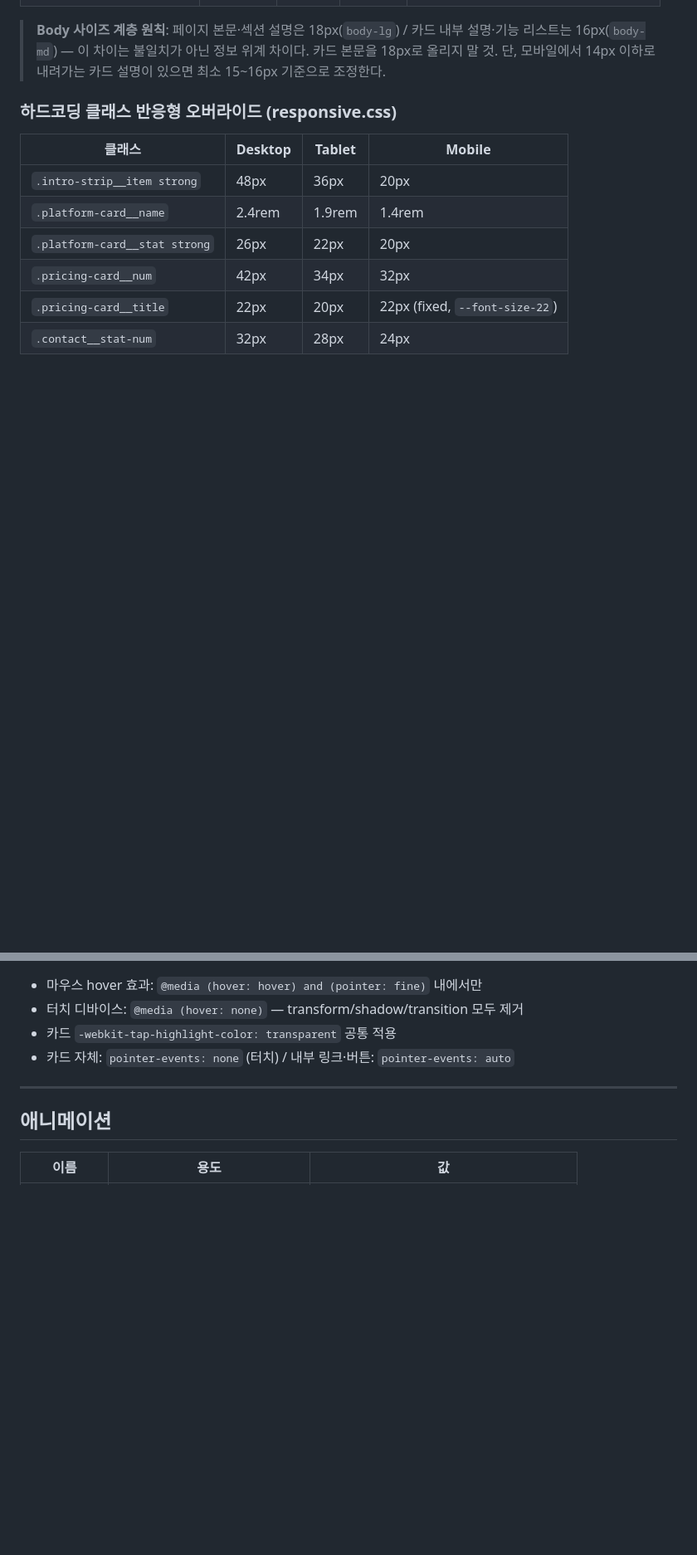
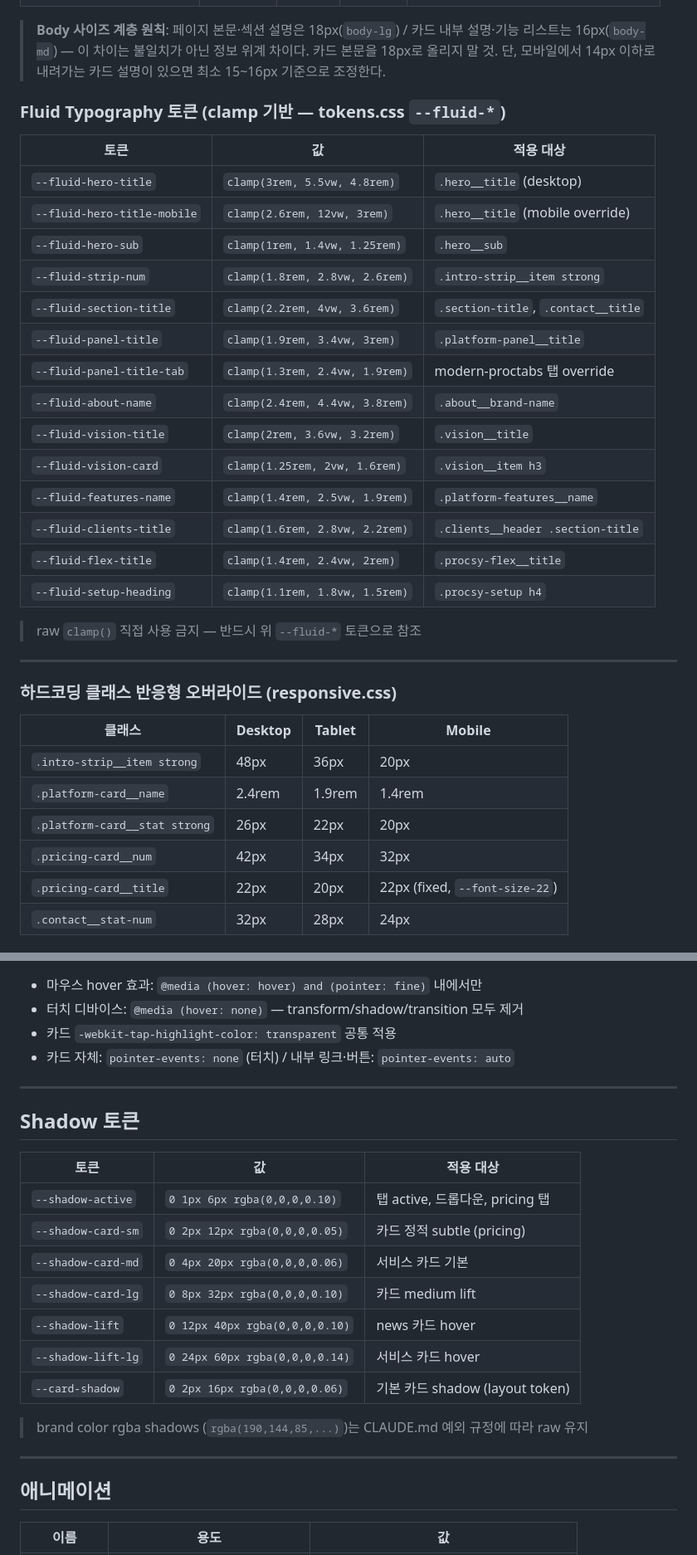
Before and after one commit to 852hsm-byte/reverseground, a Markdown page: DESIGN.md, 2 parts joined by grey strips. Shown at 83% size. GitHub-like rendering; blank space fills up the shorter version.

Commit message:
DESIGN.md 토큰 참조 업데이트
Co-Authored-By: Claude Sonnet 4.6 <noreply@anthropic.com>

```diff
--- a/DESIGN.md
+++ b/DESIGN.md
@@ -107,6 +107,29 @@ CDN: `https://cdn.jsdelivr.net/gh/orioncactus/pretendard@v1.3.9/dist/web/variabl
 | `--font-size-body-sm` | 14px | 14px | 14px | 캡션/라벨 |
 
 > **Body 사이즈 계층 원칙**: 페이지 본문·섹션 설명은 18px(`body-lg`) / 카드 내부 설명·기능 리스트는 16px(`body-md`) — 이 차이는 불일치가 아닌 정보 위계 차이다. 카드 본문을 18px로 올리지 말 것. 단, 모바일에서 14px 이하로 내려가는 카드 설명이 있으면 최소 15~16px 기준으로 조정한다.
+
+### Fluid Typography 토큰 (clamp 기반 — tokens.css `--fluid-*`)
+
+| 토큰 | 값 | 적용 대상 |
+|------|----|-----------|
+| `--fluid-hero-title` | `clamp(3rem, 5.5vw, 4.8rem)` | `.hero__title` (desktop) |
+| `--fluid-hero-title-mobile` | `clamp(2.6rem, 12vw, 3rem)` | `.hero__title` (mobile override) |
+| `--fluid-hero-sub` | `clamp(1rem, 1.4vw, 1.25rem)` | `.hero__sub` |
+| `--fluid-strip-num` | `clamp(1.8rem, 2.8vw, 2.6rem)` | `.intro-strip__item strong` |
+| `--fluid-section-title` | `clamp(2.2rem, 4vw, 3.6rem)` | `.section-title`, `.contact__title` |
+| `--fluid-panel-title` | `clamp(1.9rem, 3.4vw, 3rem)` | `.platform-panel__title` |
+| `--fluid-panel-title-tab` | `clamp(1.3rem, 2.4vw, 1.9rem)` | modern-proctabs 탭 override |
+| `--fluid-about-name` | `clamp(2.4rem, 4.4vw, 3.8rem)` | `.about__brand-name` |
+| `--fluid-vision-title` | `clamp(2rem, 3.6vw, 3.2rem)` | `.vision__title` |
+| `--fluid-vision-card` | `clamp(1.25rem, 2vw, 1.6rem)` | `.vision__item h3` |
+| `--fluid-features-name` | `clamp(1.4rem, 2.5vw, 1.9rem)` | `.platform-features__name` |
+| `--fluid-clients-title` | `clamp(1.6rem, 2.8vw, 2.2rem)` | `.clients__header .section-title` |
+| `--fluid-flex-title` | `clamp(1.4rem, 2.4vw, 2rem)` | `.procsy-flex__title` |
+| `--fluid-setup-heading` | `clamp(1.1rem, 1.8vw, 1.5rem)` | `.procsy-setup h4` |
+
+> raw `clamp()` 직접 사용 금지 — 반드시 위 `--fluid-*` 토큰으로 참조
+
+---
 
 ### 하드코딩 클래스 반응형 오버라이드 (responsive.css)
 
@@ -520,6 +545,22 @@ Hero CTA 버튼 모바일: `width: 100%; max-width: 320px; justify-content: cent
 
 ---
 
+## Shadow 토큰
+
+| 토큰 | 값 | 적용 대상 |
+|------|----|-----------|
+| `--shadow-active` | `0 1px 6px rgba(0,0,0,0.10)` | 탭 active, 드롭다운, pricing 탭 |
+| `--shadow-card-sm` | `0 2px 12px rgba(0,0,0,0.05)` | 카드 정적 subtle (pricing) |
+| `--shadow-card-md` | `0 4px 20px rgba(0,0,0,0.06)` | 서비스 카드 기본 |
+| `--shadow-card-lg` | `0 8px 32px rgba(0,0,0,0.10)` | 카드 medium lift |
+| `--shadow-lift` | `0 12px 40px rgba(0,0,0,0.10)` | news 카드 hover |
+| `--shadow-lift-lg` | `0 24px 60px rgba(0,0,0,0.14)` | 서비스 카드 hover |
+| `--card-shadow` | `0 2px 16px rgba(0,0,0,0.06)` | 기본 카드 shadow (layout token) |
+
+> brand color rgba shadows (`rgba(190,144,85,...)`)는 CLAUDE.md 예외 규정에 따라 raw 유지
+
+---
+
 ## 애니메이션
 
 | 이름 | 용도 | 값 |
```
Also changed, not shown: other parts of DESIGN.md (+17 -15 lines).
